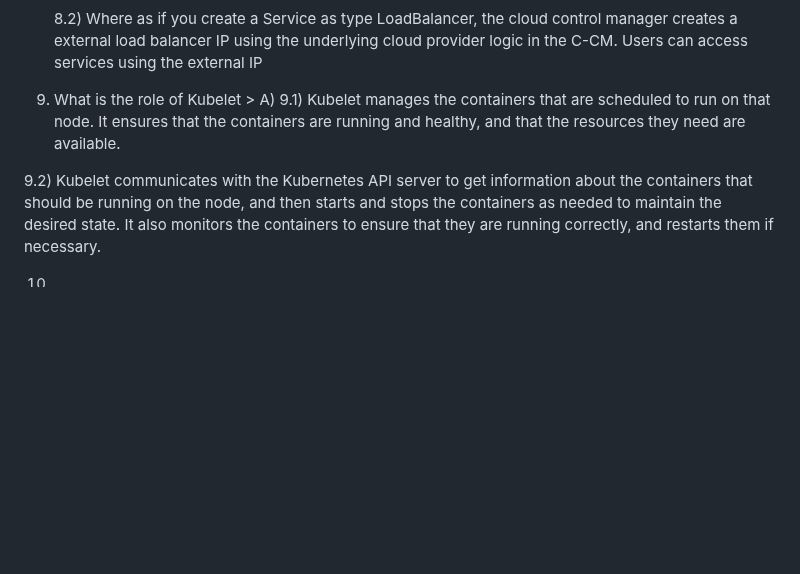
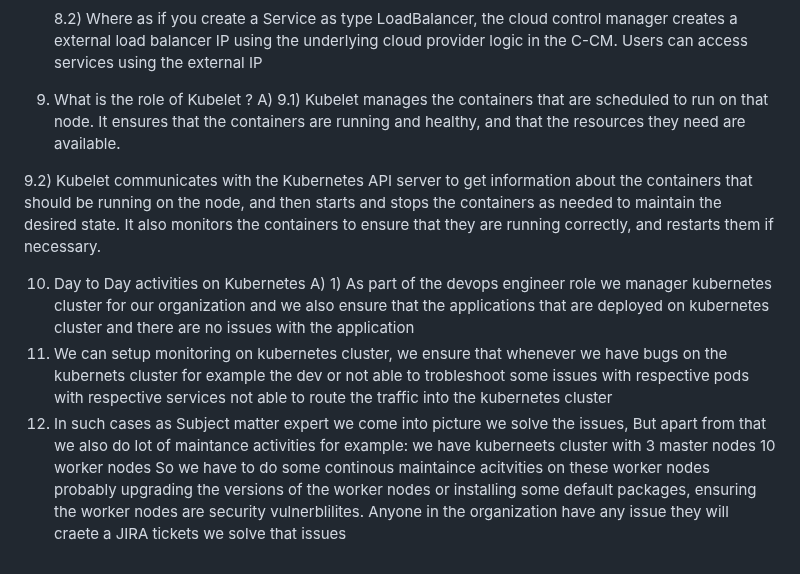
Before and after one commit to pavankumar0077/Devops-tools, a Markdown page: kubernetes-interview-questions.md, the part around the change. GitHub-like rendering; blank space fills up the shorter version.

```diff
--- a/kubernetes-interview-questions.md
+++ b/kubernetes-interview-questions.md
@@ -46,7 +46,7 @@ cloud control manager creates a external load balancer IP
 using the underlying cloud provider logic in the C-CM.
 Users can access services using the external IP
 
-9) What is the role of Kubelet >
+9) What is the role of Kubelet ?
 A) 9.1) Kubelet manages the containers that are
 scheduled to run on that node. It ensures that
 the containers are running and healthy, and that
@@ -61,4 +61,9 @@ containers to ensure that they are running
 correctly, and restarts them if necessary.
 
 
-10)
+10) Day to Day activities on Kubernetes
+A) 1) As part of the devops engineer role we manager kubernetes cluster for our organization and we also ensure that
+the applications that are deployed on kubernetes cluster and there are no issues with the application
+2) We can setup monitoring on kubernetes cluster, we ensure that whenever we have bugs on the kubernets cluster for example the dev or not able to trobleshoot some issues with respective pods with respective services not able to route the traffic into the kubernetes cluster
+3) In such cases as Subject matter expert we come into picture we solve the issues, But apart from that we also do
+lot of maintance activities for example: we have kuberneets cluster with 3 master nodes 10 worker nodes So we have to do some continous maintaince acitvities on these worker nodes probably upgrading the versions of the worker nodes or installing some default packages, ensuring the worker nodes are security vulnerblilites. Anyone in the organization have any issue they will craete a JIRA tickets we solve that issues
```
